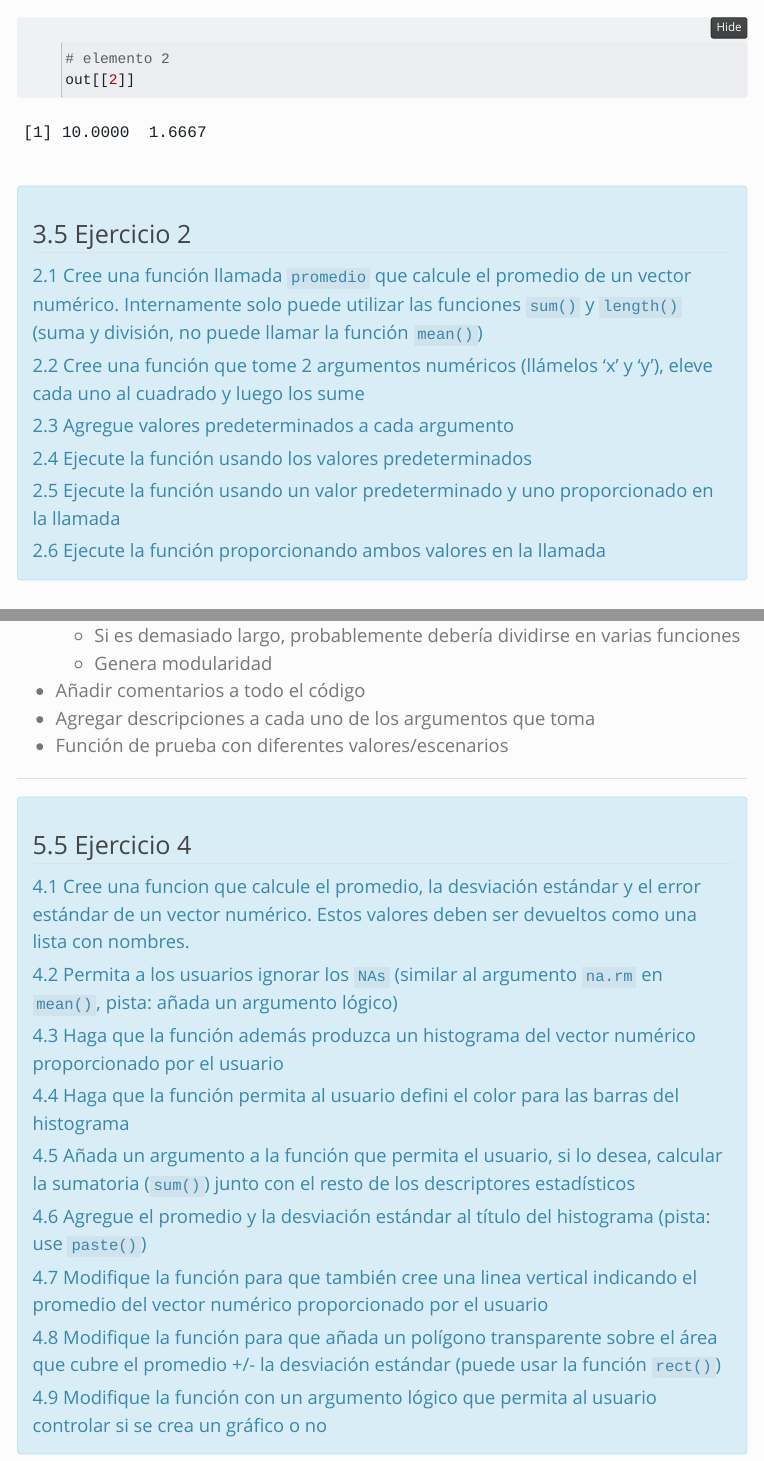
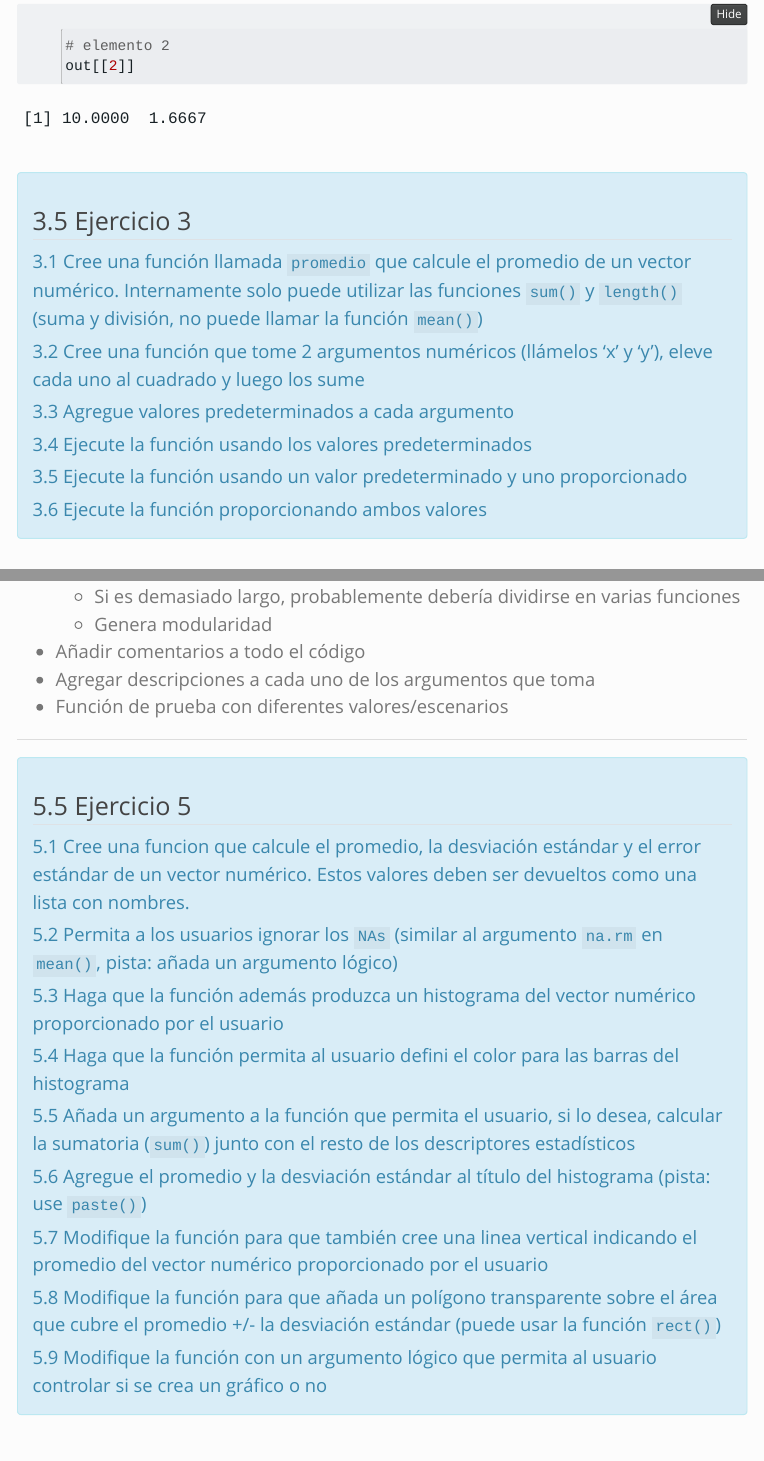
Before and after one commit to maRce10/r_avanzado_2024, a Quarto document (funciones.qmd): the page in a window 1100 px wide, from 430 px down before the commit and from 370 px down after it, so that both start at the same text, and a second part further down, joined at a grey line. Rendered offline with R 4.5, knitr and Pandoc in place of Quarto, with nearby package versions; a font, style sheet, LaTeX package, included part or bibliography that could not be used is replaced or left out; menus at the side of the page are left out; long lines of code are wrapped.

Commit message:
update site

```diff
--- a/funciones.qmd
+++ b/funciones.qmd
@@ -720,19 +718,19 @@
 
 
 ::: {.alert .alert-info}
-## Ejercicio 2
+## Ejercicio 3
 
-2.1 Cree una función llamada `promedio` que calcule el promedio de un vector numérico. Internamente solo puede utilizar las funciones `sum()` y `length()` (suma y división, no puede llamar la función `mean()`)
+3.1 Cree una función llamada `promedio` que calcule el promedio de un vector numérico. Internamente solo puede utilizar las funciones `sum()` y `length()` (suma y división, no puede llamar la función `mean()`)
 
-2.2 Cree una función que tome 2 argumentos numéricos (llámelos 'x' y 'y'), eleve cada uno al cuadrado y luego los sume
+3.2 Cree una función que tome 2 argumentos numéricos (llámelos 'x' y 'y'), eleve cada uno al cuadrado y luego los sume
 
-2.3 Agregue valores predeterminados a cada argumento
+3.3 Agregue valores predeterminados a cada argumento
 
-2.4 Ejecute la función usando los valores predeterminados
+3.4 Ejecute la función usando los valores predeterminados
 
-2.5 Ejecute la función usando un valor predeterminado y uno proporcionado en la llamada
+3.5 Ejecute la función usando un valor predeterminado y uno proporcionado
 
-2.6 Ejecute la función proporcionando ambos valores en la llamada
+3.6 Ejecute la función proporcionando ambos valores
 :::
 
 
@@ -951,25 +947,25 @@ Esto ya debería ser obvio a este punto.
 ---
 
 ::: {.alert .alert-info}
-## Ejercicio 4
+## Ejercicio 5
 
-4.1 Cree una funcion que calcule el promedio, la desviación estándar y el error estándar de un vector numérico. Estos valores deben ser devueltos como una lista con nombres.
+5.1 Cree una funcion que calcule el promedio, la desviación estándar y el error estándar de un vector numérico. Estos valores deben ser devueltos como una lista con nombres.
 
-4.2 Permita a los usuarios ignorar los `NAs` (similar al argumento `na.rm` en `mean()`, pista: añada un argumento lógico)
+5.2 Permita a los usuarios ignorar los `NAs` (similar al argumento `na.rm` en `mean()`, pista: añada un argumento lógico)
 
-4.3 Haga que la función además produzca un histograma del vector numérico proporcionado por el usuario
+5.3 Haga que la función además produzca un histograma del vector numérico proporcionado por el usuario
 
-4.4 Haga que la función permita al usuario defini el color para las barras del histograma
+5.4 Haga que la función permita al usuario defini el color para las barras del histograma
 
-4.5 Añada un argumento a la función que permita el usuario, si lo desea, calcular la sumatoria (`sum()`) junto con el resto de los descriptores estadísticos
+5.5 Añada un argumento a la función que permita el usuario, si lo desea, calcular la sumatoria (`sum()`) junto con el resto de los descriptores estadísticos
 
-4.6 Agregue el promedio y la desviación estándar al título del histograma (pista: use `paste()`)
+5.6 Agregue el promedio y la desviación estándar al título del histograma (pista: use `paste()`)
 
-4.7 Modifique la función para que también cree una linea vertical indicando el promedio del vector numérico proporcionado por el usuario
+5.7 Modifique la función para que también cree una linea vertical indicando el promedio del vector numérico proporcionado por el usuario
 
-4.8 Modifique la función para que añada un polígono transparente sobre el área que cubre el promedio +/- la desviación estándar (puede usar la función `rect()`)
+5.8 Modifique la función para que añada un polígono transparente sobre el área que cubre el promedio +/- la desviación estándar (puede usar la función `rect()`)
 
-4.9 Modifique la función con un argumento lógico que permita al usuario controlar si se crea un gráfico o no
+5.9 Modifique la función con un argumento lógico que permita al usuario controlar si se crea un gráfico o no
 :::
 
 
```
Also changed, not shown: bucles.qmd (+5 -18 lines), docs/search.json, funciones.qmd (40 more changed lines), 1 other file.
